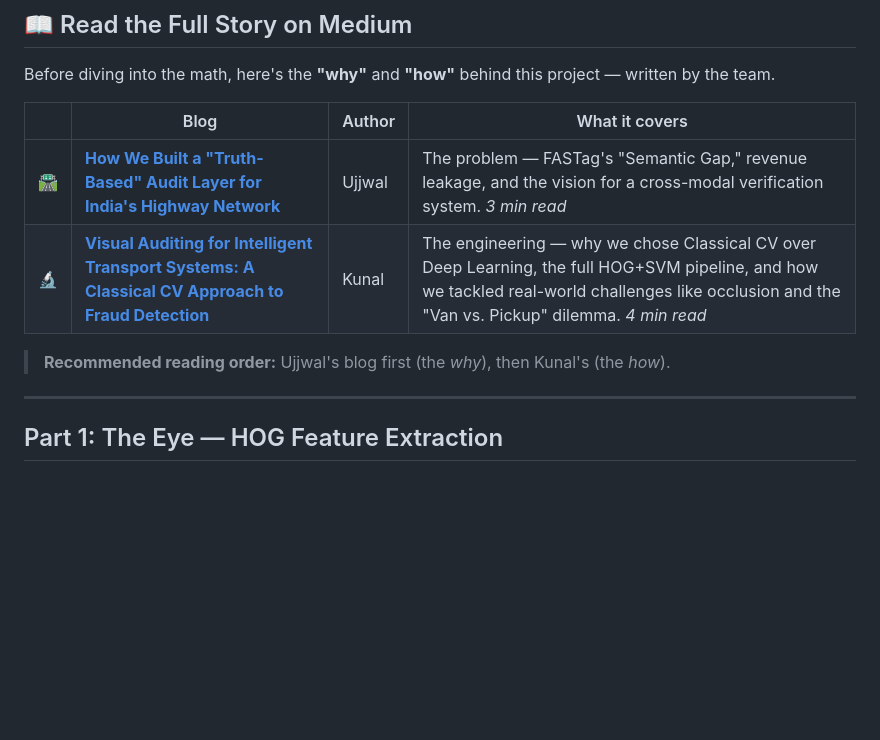
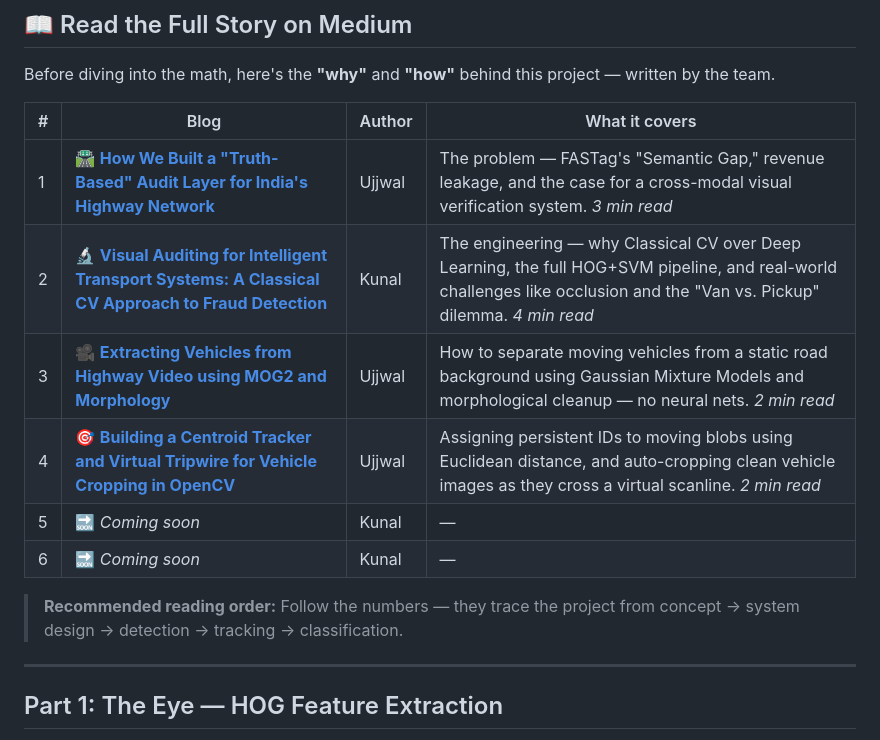
Before and after one commit to Kunal-Somani/TruthTag-Toll-Audit, a Markdown page: README.md, the part around the change. Rendered like a GitHub page; blank space fills up the shorter version.

```diff
--- a/README.md
+++ b/README.md
@@ -23,12 +23,16 @@
 
 Before diving into the math, here's the **"why"** and **"how"** behind this project — written by the team.
 
-| | Blog | Author | What it covers |
-|--|------|--------|----------------|
-| 🛣️ | **[How We Built a "Truth-Based" Audit Layer for India's Highway Network](https://medium.com/@ujjwal264a/how-we-built-a-truth-based-audit-layer-for-indias-highway-network-3e63dd414eed)** | Ujjwal | The problem — FASTag's "Semantic Gap," revenue leakage, and the vision for a cross-modal verification system. *3 min read* |
-| 🔬 | **[Visual Auditing for Intelligent Transport Systems: A Classical CV Approach to Fraud Detection](https://medium.com/@kunal120222/visual-auditing-for-intelligent-transport-systems-a-classical-computer-vision-approach-to-fraud-cc70c7620357)** | Kunal | The engineering — why we chose Classical CV over Deep Learning, the full HOG+SVM pipeline, and how we tackled real-world challenges like occlusion and the "Van vs. Pickup" dilemma. *4 min read* |
+| # | Blog | Author | What it covers |
+|---|------|--------|----------------|
+| 1 | 🛣️ **[How We Built a "Truth-Based" Audit Layer for India's Highway Network](https://medium.com/@ujjwal264a/how-we-built-a-truth-based-audit-layer-for-indias-highway-network-3e63dd414eed)** | Ujjwal | The problem — FASTag's "Semantic Gap," revenue leakage, and the case for a cross-modal visual verification system. *3 min read* |
+| 2 | 🔬 **[Visual Auditing for Intelligent Transport Systems: A Classical CV Approach to Fraud Detection](https://medium.com/@kunal120222/visual-auditing-for-intelligent-transport-systems-a-classical-computer-vision-approach-to-fraud-cc70c7620357)** | Kunal | The engineering — why Classical CV over Deep Learning, the full HOG+SVM pipeline, and real-world challenges like occlusion and the "Van vs. Pickup" dilemma. *4 min read* |
+| 3 | 🎥 **[Extracting Vehicles from Highway Video using MOG2 and Morphology](https://medium.com/@ujjwal264a/extracting-vehicles-from-highway-video-using-mog2-and-morphology-4a9c54ed421e)** | Ujjwal | How to separate moving vehicles from a static road background using Gaussian Mixture Models and morphological cleanup — no neural nets. *2 min read* |
+| 4 | 🎯 **[Building a Centroid Tracker and Virtual Tripwire for Vehicle Cropping in OpenCV](https://medium.com/@ujjwal264a/building-a-centroid-tracker-and-virtual-tripwire-for-vehicle-cropping-in-opencv-ff28e969d778)** | Ujjwal | Assigning persistent IDs to moving blobs using Euclidean distance, and auto-cropping clean vehicle images as they cross a virtual scanline. *2 min read* |
+| 5 | 🔜 *Coming soon* | Kunal | — |
+| 6 | 🔜 *Coming soon* | Kunal | — |
 
-> **Recommended reading order:** Ujjwal's blog first (the *why*), then Kunal's (the *how*).
+> **Recommended reading order:** Follow the numbers — they trace the project from concept → system design → detection → tracking → classification.
 
 ---
 
```
